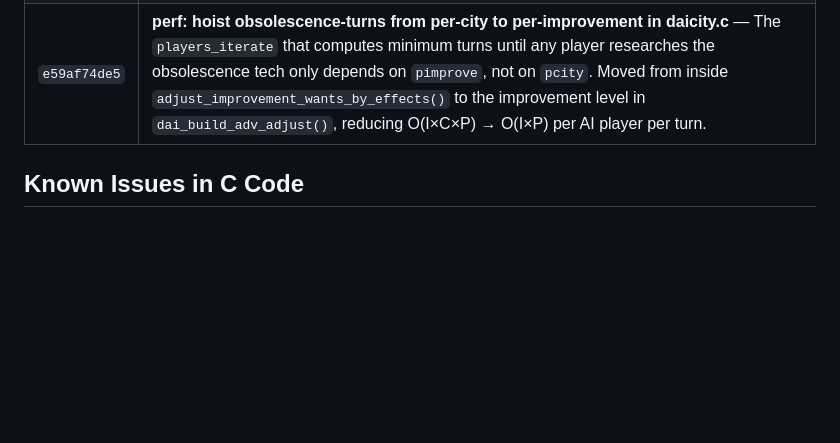
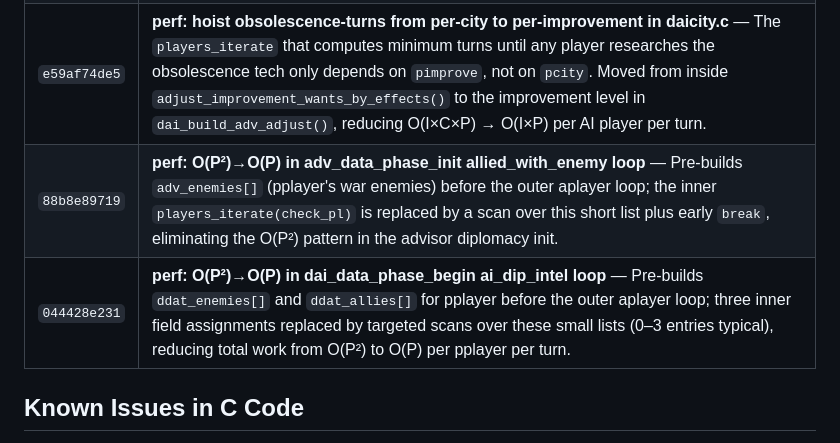
Before and after one commit to xingbo778/xbworld-server, a Markdown page: freeciv/PATCHES.md, the part around the change. Rendered like a GitHub page; blank space fills up the shorter version.

Commit message:
docs: update PATCHES.md with advdata and daidata O(P²) fixes
Record the two new performance commits (advdata allied_with_enemy O(P²)
fix and daidata ai_dip_intel O(P²) fix) with correct hashes.

Co-Authored-By: Claude Sonnet 4.6 <noreply@anthropic.com>

```diff
--- a/freeciv/PATCHES.md
+++ b/freeciv/PATCHES.md
@@ -77,6 +77,8 @@ project to make the server work with web clients:
 | `f63ded7c65` | **perf: O(P²)→O(P) in dai_diplomacy_actions DS_ALLIANCE branch** — Pre-builds `pp_enemies[]` (pplayer's war targets) before the outer `players_iterate_alive` loop; the inner `players_iterate_alive` in the DS_ALLIANCE `switch` case is replaced by a loop over this small list (0–3 entries typical). |
 | `91081e5a7b` | **perf: hoist team-nplayers computation out of per-city×improvement loop in daicity.c** — `adjust_improvement_wants_by_effects()` contained a `players_iterate` to count pplayer's team members and adjust nplayers. Result is identical for all cities and improvements of the same pplayer. Pre-computed once in `dai_build_adv_adjust()` and passed as a parameter, reducing O(I×C×P) → O(P + I×C). |
 | `e59af74de5` | **perf: hoist obsolescence-turns from per-city to per-improvement in daicity.c** — The `players_iterate` that computes minimum turns until any player researches the obsolescence tech only depends on `pimprove`, not on `pcity`. Moved from inside `adjust_improvement_wants_by_effects()` to the improvement level in `dai_build_adv_adjust()`, reducing O(I×C×P) → O(I×P) per AI player per turn. |
+| `88b8e89719` | **perf: O(P²)→O(P) in adv_data_phase_init allied_with_enemy loop** — Pre-builds `adv_enemies[]` (pplayer's war enemies) before the outer aplayer loop; the inner `players_iterate(check_pl)` is replaced by a scan over this short list plus early `break`, eliminating the O(P²) pattern in the advisor diplomacy init. |
+| `044428e231` | **perf: O(P²)→O(P) in dai_data_phase_begin ai_dip_intel loop** — Pre-builds `ddat_enemies[]` and `ddat_allies[]` for pplayer before the outer aplayer loop; three inner field assignments replaced by targeted scans over these small lists (0–3 entries typical), reducing total work from O(P²) to O(P) per pplayer per turn. |
 
 ## Known Issues in C Code
 
```
